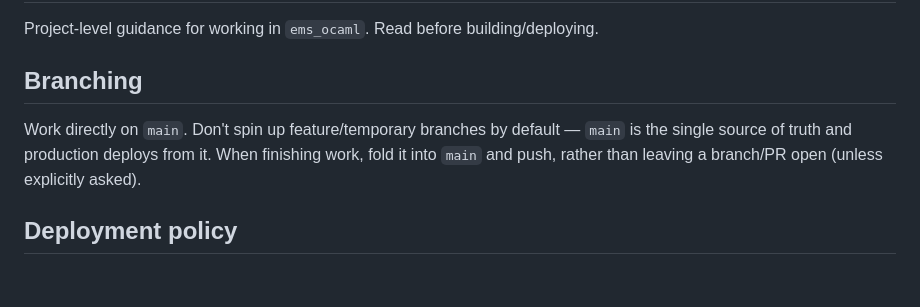
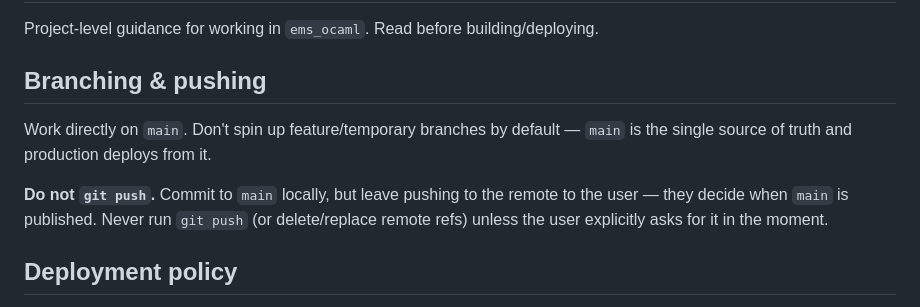
Before and after one commit to surt666/ems_rust, a Markdown page: CLAUDE.md, the part around the change. Rendered like a GitHub page; blank space fills up the shorter version.

Commit message:
docs(CLAUDE.md): don't push; user controls publishing main
Co-Authored-By: Claude Opus 4.8 <noreply@anthropic.com>

```diff
--- a/CLAUDE.md
+++ b/CLAUDE.md
@@ -2,11 +2,14 @@
 
 Project-level guidance for working in `ems_ocaml`. Read before building/deploying.
 
-## Branching
+## Branching & pushing
 
 Work directly on `main`. Don't spin up feature/temporary branches by default — `main`
-is the single source of truth and production deploys from it. When finishing work, fold
-it into `main` and push, rather than leaving a branch/PR open (unless explicitly asked).
+is the single source of truth and production deploys from it.
+
+**Do not `git push`.** Commit to `main` locally, but leave pushing to the remote to the
+user — they decide when `main` is published. Never run `git push` (or delete/replace remote
+refs) unless the user explicitly asks for it in the moment.
 
 ## Deployment policy
 
```
